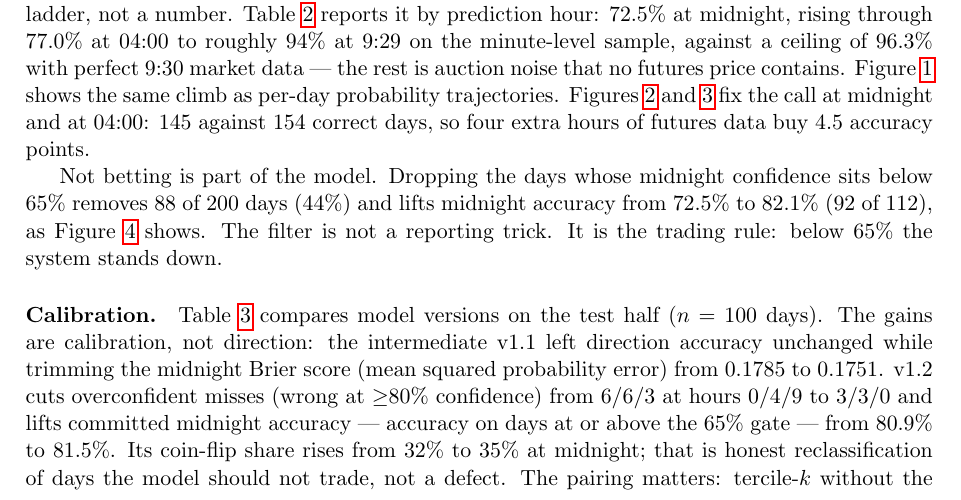
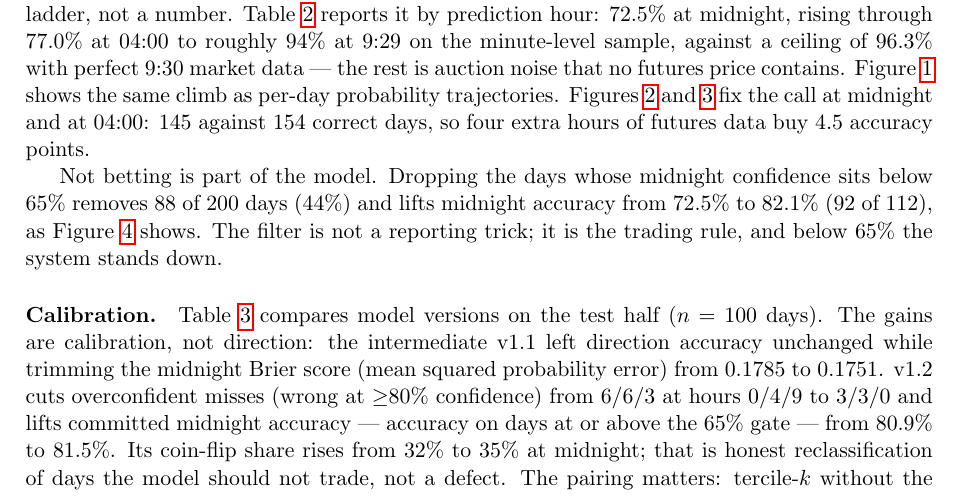
Before and after one commit to tr4m0ryp/SOQrates-polymarket-sp500-predictor, a LaTeX paper (papers/spx-open-polymarket/main.tex, which reads papers/spx-open-polymarket/sections/results.tex): part of page 6 of 14, cut so that both start at the same text. Compiled offline with pdfLaTeX.

Commit message:
docs(results): improve punctuation and sentence flow

```diff
--- a/papers/spx-open-polymarket/sections/results.tex
+++ b/papers/spx-open-polymarket/sections/results.tex
@@ -69,7 +69,8 @@ Not betting is part of the model. Dropping the days whose midnight confidence
 sits below 65\% removes 88 of 200 days (44\%) and lifts midnight accuracy
 from 72.5\% to 82.1\% (92 of 112), as
 Figure~\ref{fig:spx_open_predictor_0000_confident} shows. The filter is not a
-reporting trick. It is the trading rule: below 65\% the system stands down.
+reporting trick; it is the trading rule, and below 65\% the system stands
+down.
 
 \begin{figure}[h]
     \centering
```
